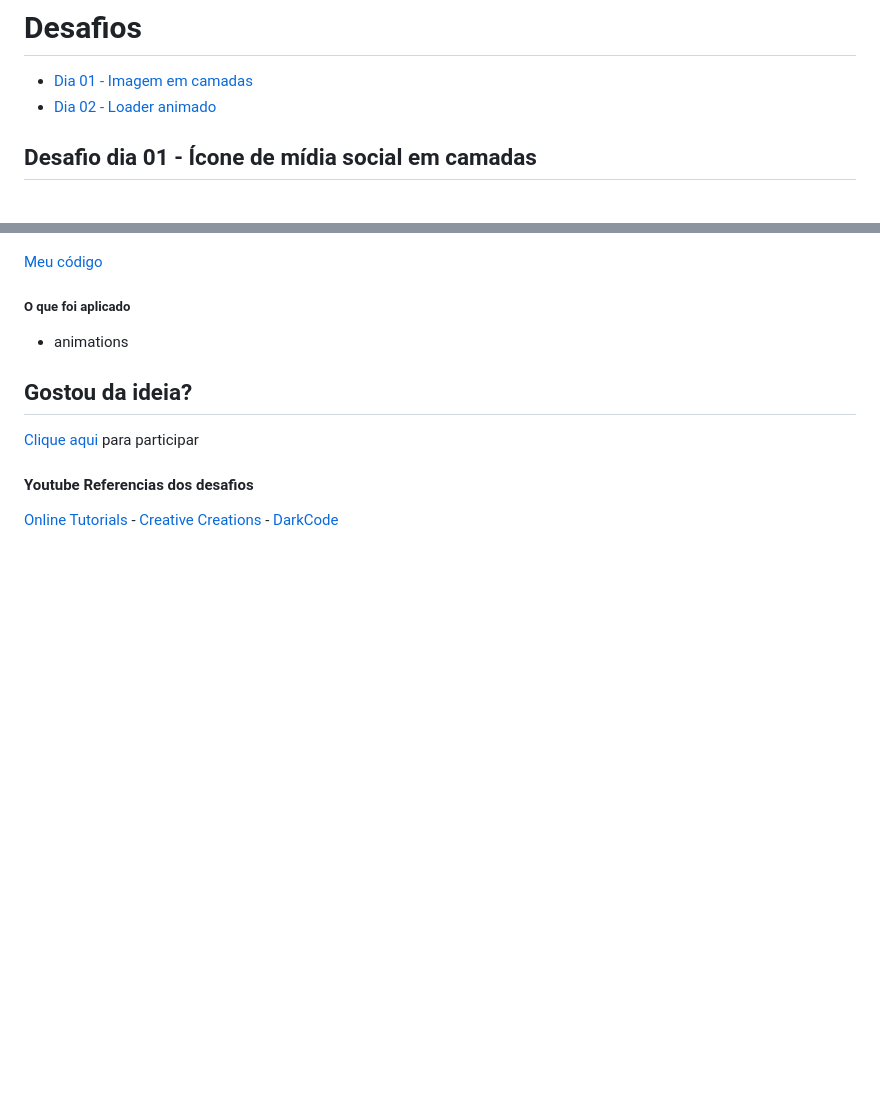
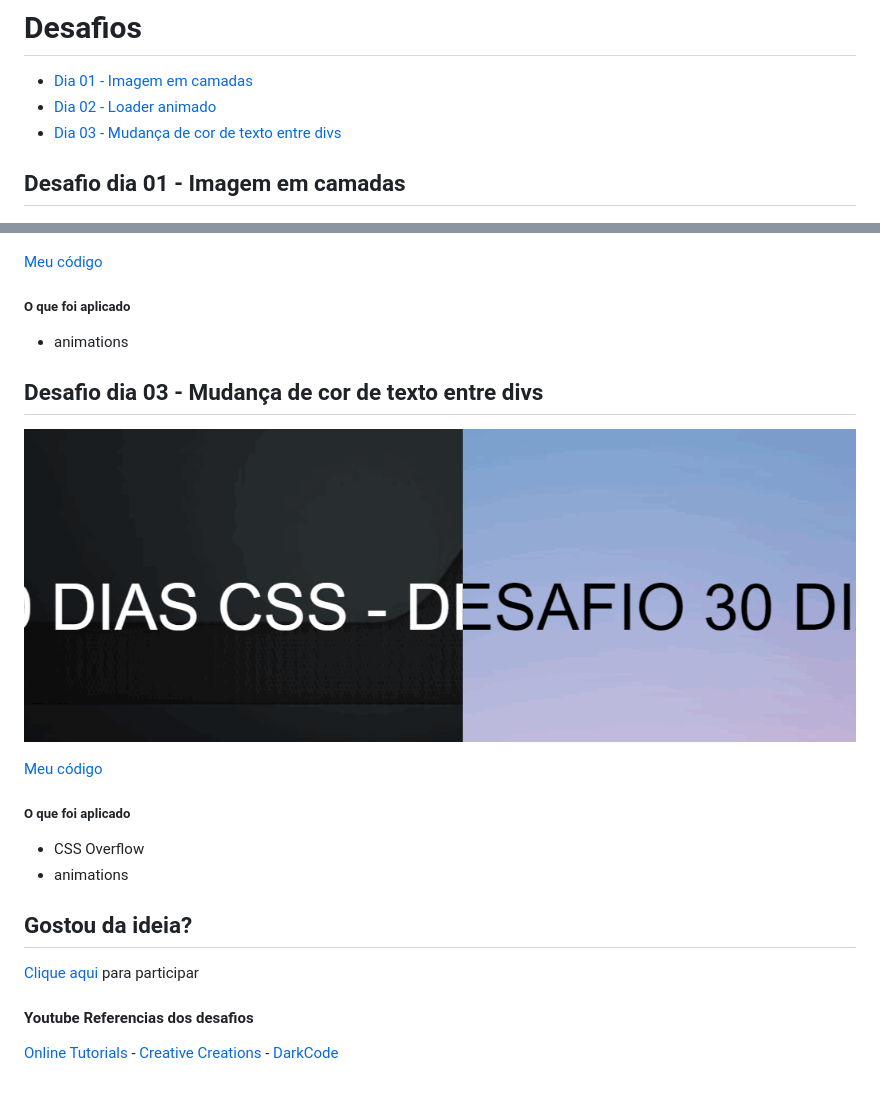
Before and after one commit to rafamoliv/30DiasDeCSS, a Markdown page: README.md, 2 parts joined by grey strips. Drawn GitHub-style; pictures changed too: Gifs/day03.gif (added); blank space fills up the shorter version.

```diff
--- a/README.md
+++ b/README.md
@@ -27,9 +27,10 @@ O desafio foi iniciado por mim no dia 01 de agosto e será feito um projetinho p
 
 * [Dia 01 - Imagem em camadas](#id01)
 * [Dia 02 - Loader animado](#id02)
+* [Dia 03 - Mudança de cor de texto entre divs](#id03)
 
 
-##  Desafio dia 01 - Ícone de mídia social em camadas <a name="id01"></a>
+##  Desafio dia 01 - Imagem em camadas <a name="id01"></a>
 ![Dia 01 - Imagem em camadas](Gifs/day01.gif)
 
 [Meu codigo](https://github.com/rafamoliv/30DiasDeCSS/tree/master/Dia%2001%20-%20Imagens%20em%20camadas)
@@ -55,6 +56,16 @@ O desafio foi iniciado por mim no dia 01 de agosto e será feito um projetinho p
 
 * animations
 
+##  Desafio dia 03 - Mudança de cor de texto entre divs <a name="id03"></a>
+![Dia 03 - Mudança de cor de texto entre divs](Gifs/day03.gif)
+
+[Meu código](https://github.com/rafamoliv/30DiasDeCSS/tree/master/Dia%2002%20-%20Loader%20animado)
+
+##### O que foi aplicado
+
+* CSS Overflow
+* animations
+
 ## Gostou da ideia?
 [Clique aqui](https://github.com/MilenaCarecho/30diasDeCSS/issues/1) para participar
 
```
Also changed, not shown: Dia 03 - Mudança de cor de texto entre divs/bg1.png (added), Dia 03 - Mudança de cor de texto entre divs/bg2.png (added), 2 other files.
